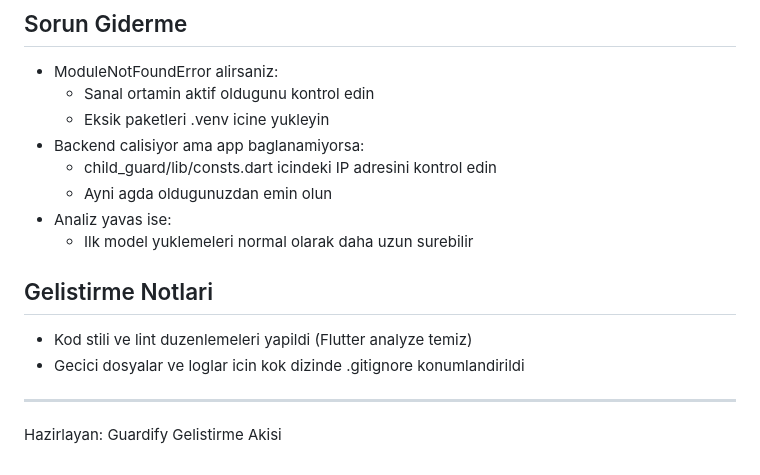
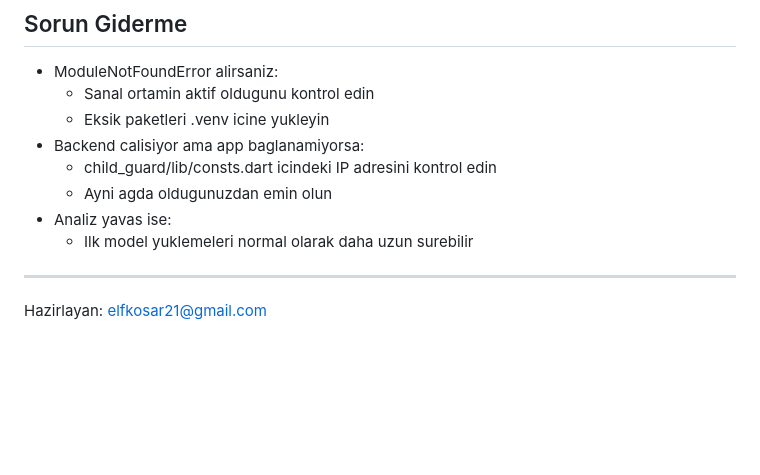
Before and after one commit to Elf-kosar/Guardify-AI-Based-Video-Analysis-System, a Markdown page: README.md, the part around the change. Rendered like a GitHub page; blank space fills up the shorter version.

```diff
--- a/README.md
+++ b/README.md
@@ -144,11 +144,6 @@ Asagidaki gorseller, sistemin farkli risk seviyelerinde nasil calistigini goster
 - Analiz yavas ise:
   - Ilk model yuklemeleri normal olarak daha uzun surebilir
 
-## Gelistirme Notlari
-
-- Kod stili ve lint duzenlemeleri yapildi (Flutter analyze temiz)
-- Gecici dosyalar ve loglar icin kok dizinde .gitignore konumlandirildi
-
 ---
 
-Hazirlayan: Guardify Gelistirme Akisi
+Hazirlayan: elfkosar21@gmail.com
```
